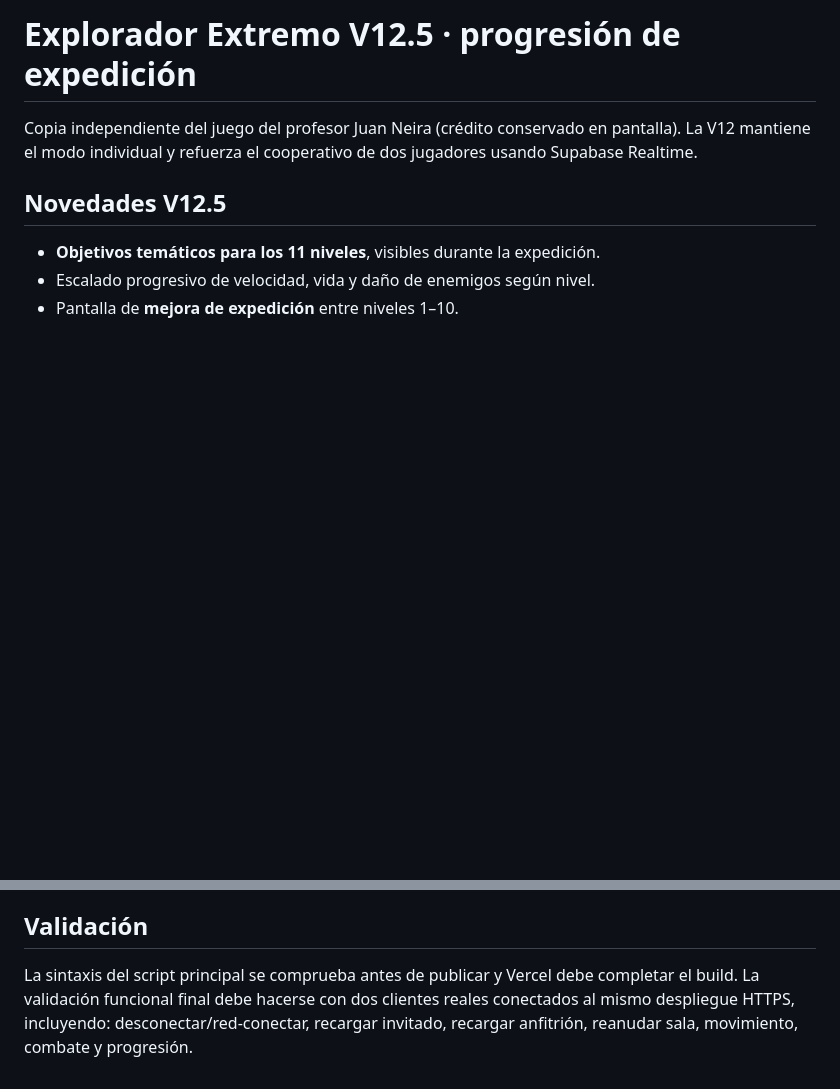
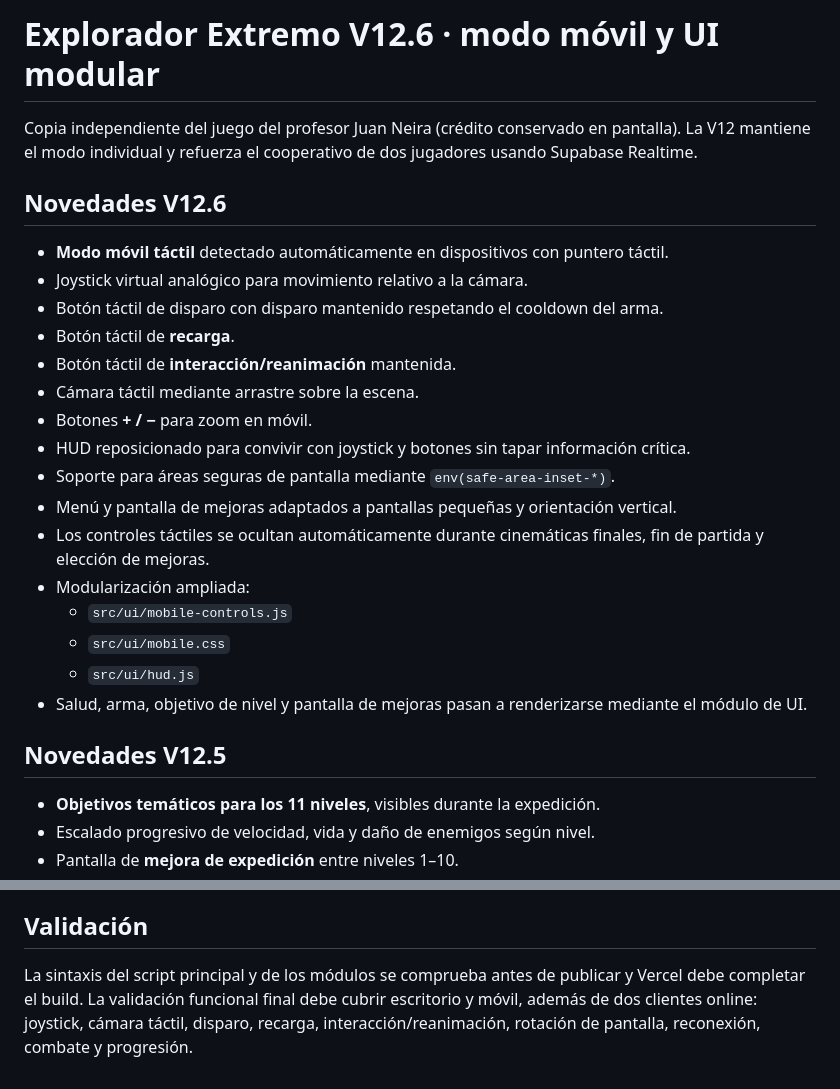
Before and after one commit to cauretaf-jpg/Explorador-extremo-online, a Markdown page: README.md, 2 parts joined by grey strips. Drawn GitHub-style; blank space fills up the shorter version.

Commit message:
docs: document V12.6 mobile controls and UI modules

```diff
--- a/README.md
+++ b/README.md
@@ -1,6 +1,25 @@
-# Explorador Extremo V12.5 · progresión de expedición
+# Explorador Extremo V12.6 · modo móvil y UI modular
 
 Copia independiente del juego del profesor Juan Neira (crédito conservado en pantalla). La V12 mantiene el modo individual y refuerza el cooperativo de dos jugadores usando Supabase Realtime.
+
+## Novedades V12.6
+
+- **Modo móvil táctil** detectado automáticamente en dispositivos con puntero táctil.
+- Joystick virtual analógico para movimiento relativo a la cámara.
+- Botón táctil de disparo con disparo mantenido respetando el cooldown del arma.
+- Botón táctil de **recarga**.
+- Botón táctil de **interacción/reanimación** mantenida.
+- Cámara táctil mediante arrastre sobre la escena.
+- Botones **+ / −** para zoom en móvil.
+- HUD reposicionado para convivir con joystick y botones sin tapar información crítica.
+- Soporte para áreas seguras de pantalla mediante `env(safe-area-inset-*)`.
+- Menú y pantalla de mejoras adaptados a pantallas pequeñas y orientación vertical.
+- Los controles táctiles se ocultan automáticamente durante cinemáticas finales, fin de partida y elección de mejoras.
+- Modularización ampliada:
+  - `src/ui/mobile-controls.js`
+  - `src/ui/mobile.css`
+  - `src/ui/hud.js`
+- Salud, arma, objetivo de nivel y pantalla de mejoras pasan a renderizarse mediante el módulo de UI.
 
 ## Novedades V12.5
 
@@ -113,4 +132,4 @@ La versión del curso tenía un cierre de testing el 3 de octubre de 2026. Esta
 
 ## Validación
 
-La sintaxis del script principal se comprueba antes de publicar y Vercel debe completar el build. La validación funcional final debe hacerse con dos clientes reales conectados al mismo despliegue HTTPS, incluyendo: desconectar/red-conectar, recargar invitado, recargar anfitrión, reanudar sala, movimiento, combate y progresión.
+La sintaxis del script principal y de los módulos se comprueba antes de publicar y Vercel debe completar el build. La validación funcional final debe cubrir escritorio y móvil, además de dos clientes online: joystick, cámara táctil, disparo, recarga, interacción/reanimación, rotación de pantalla, reconexión, combate y progresión.
```
